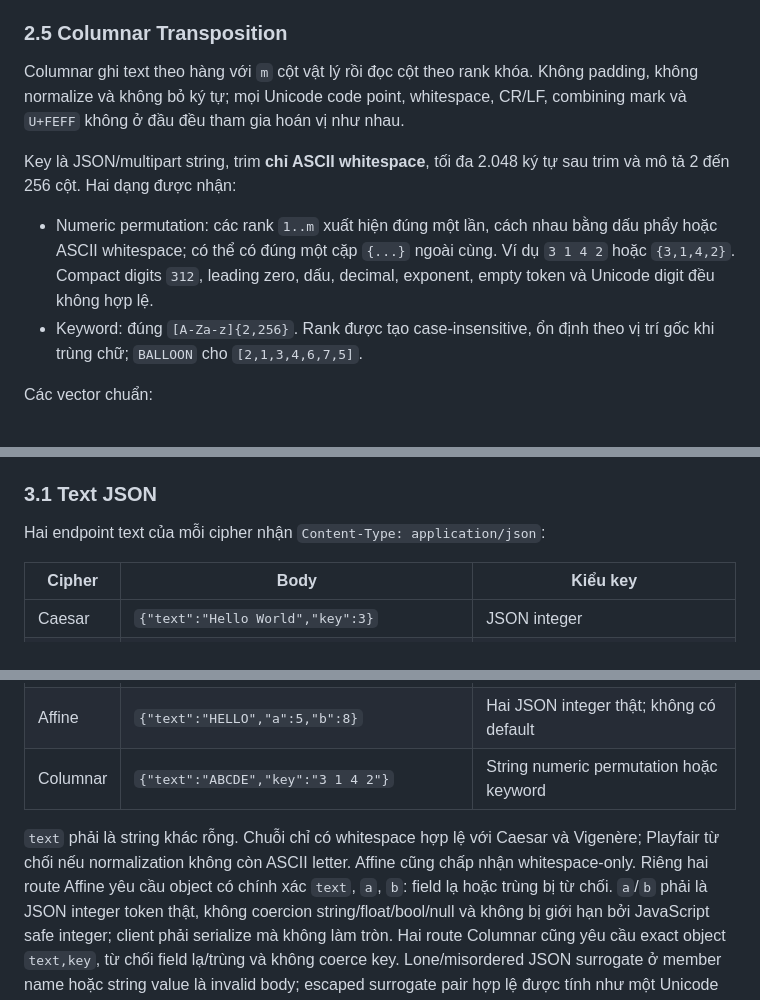
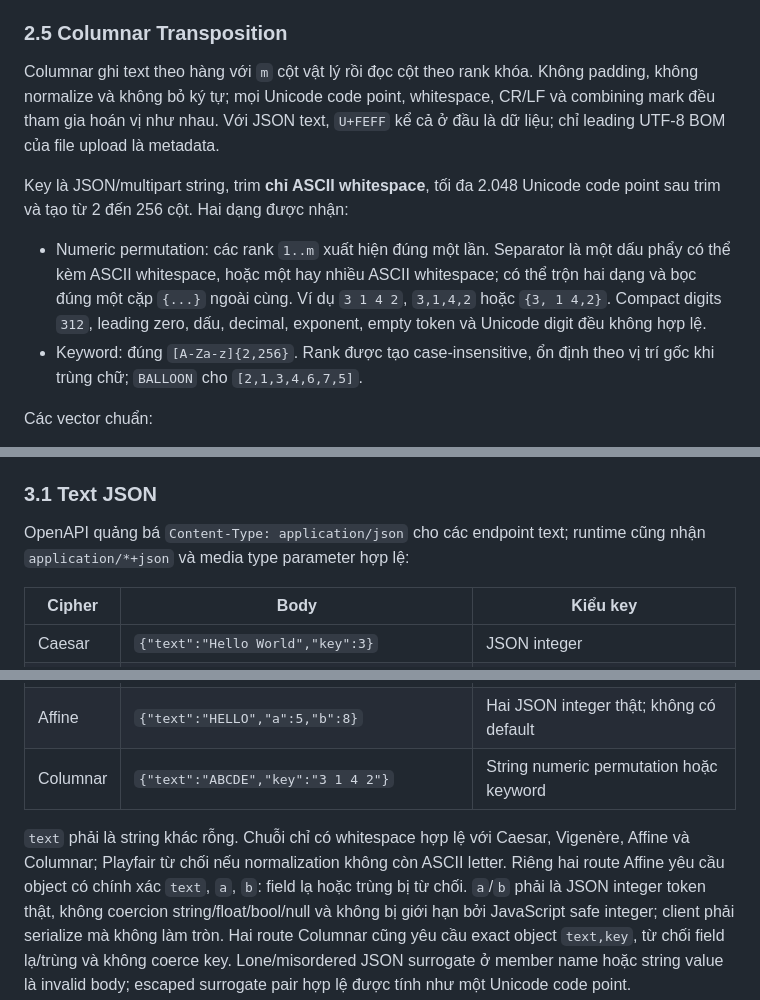
Before and after one commit to kiendt2312/caesar-cipher-be, a Markdown page: README.md, 3 parts joined by grey strips. Drawn GitHub-style.

Commit message:
docs: complete columnar frontend integration contract

```diff
--- a/README.md
+++ b/README.md
@@ -139,14 +139,16 @@ lossless. Khóa âm/lớn được normalize; ví dụ `(-21,-18)` và `(57,60)`
 
 Columnar ghi text theo hàng với `m` cột vật lý rồi đọc cột theo rank khóa. Không
 padding, không normalize và không bỏ ký tự; mọi Unicode code point, whitespace,
-CR/LF, combining mark và `U+FEFF` không ở đầu đều tham gia hoán vị như nhau.
+CR/LF và combining mark đều tham gia hoán vị như nhau. Với JSON text, `U+FEFF`
+kể cả ở đầu là dữ liệu; chỉ leading UTF-8 BOM của file upload là metadata.
 
-Key là JSON/multipart string, trim **chỉ ASCII whitespace**, tối đa 2.048 ký tự
-sau trim và mô tả 2 đến 256 cột. Hai dạng được nhận:
+Key là JSON/multipart string, trim **chỉ ASCII whitespace**, tối đa 2.048 Unicode
+code point sau trim và tạo từ 2 đến 256 cột. Hai dạng được nhận:
 
-- Numeric permutation: các rank `1..m` xuất hiện đúng một lần, cách nhau bằng dấu
-  phẩy hoặc ASCII whitespace; có thể có đúng một cặp `{...}` ngoài cùng. Ví dụ
-  `3 1 4 2` hoặc `{3,1,4,2}`. Compact digits `312`, leading zero, dấu, decimal,
+- Numeric permutation: các rank `1..m` xuất hiện đúng một lần. Separator là một
+  dấu phẩy có thể kèm ASCII whitespace, hoặc một hay nhiều ASCII whitespace; có
+  thể trộn hai dạng và bọc đúng một cặp `{...}` ngoài cùng. Ví dụ `3 1 4 2`,
+  `3,1,4,2` hoặc `{3, 1 4,2}`. Compact digits `312`, leading zero, dấu, decimal,
   exponent, empty token và Unicode digit đều không hợp lệ.
 - Keyword: đúng `[A-Za-z]{2,256}`. Rank được tạo case-insensitive, ổn định theo vị
   trí gốc khi trùng chữ; `BALLOON` cho `[2,1,3,4,6,7,5]`.
@@ -186,7 +188,8 @@ contract request/response đã test.
 
 ### 3.1 Text JSON
 
-Hai endpoint text của mỗi cipher nhận `Content-Type: application/json`:
+OpenAPI quảng bá `Content-Type: application/json` cho các endpoint text; runtime
+cũng nhận `application/*+json` và media type parameter hợp lệ:
 
 | Cipher | Body | Kiểu key |
 |---|---|---|
@@ -196,9 +199,9 @@ Hai endpoint text của mỗi cipher nhận `Content-Type: application/json`:
 | Affine | `{"text":"HELLO","a":5,"b":8}` | Hai JSON integer thật; không có default |
 | Columnar | `{"text":"ABCDE","key":"3 1 4 2"}` | String numeric permutation hoặc keyword |
 
-`text` phải là string khác rỗng. Chuỗi chỉ có whitespace hợp lệ với Caesar và
-Vigenère; Playfair từ chối nếu normalization không còn ASCII letter.
-Affine cũng chấp nhận whitespace-only. Riêng hai route Affine yêu cầu object có
+`text` phải là string khác rỗng. Chuỗi chỉ có whitespace hợp lệ với Caesar,
+Vigenère, Affine và Columnar; Playfair từ chối nếu normalization không còn ASCII
+letter. Riêng hai route Affine yêu cầu object có
 chính xác `text`, `a`, `b`: field lạ hoặc trùng bị từ chối. `a`/`b` phải là JSON
 integer token thật, không coercion string/float/bool/null và không bị giới hạn bởi
 JavaScript safe integer; client phải serialize mà không làm tròn. Hai route
```
Also changed, not shown: other parts of README.md (+3 -2 lines), repo_docs/frontend-integration.md (+64 -20 lines).
